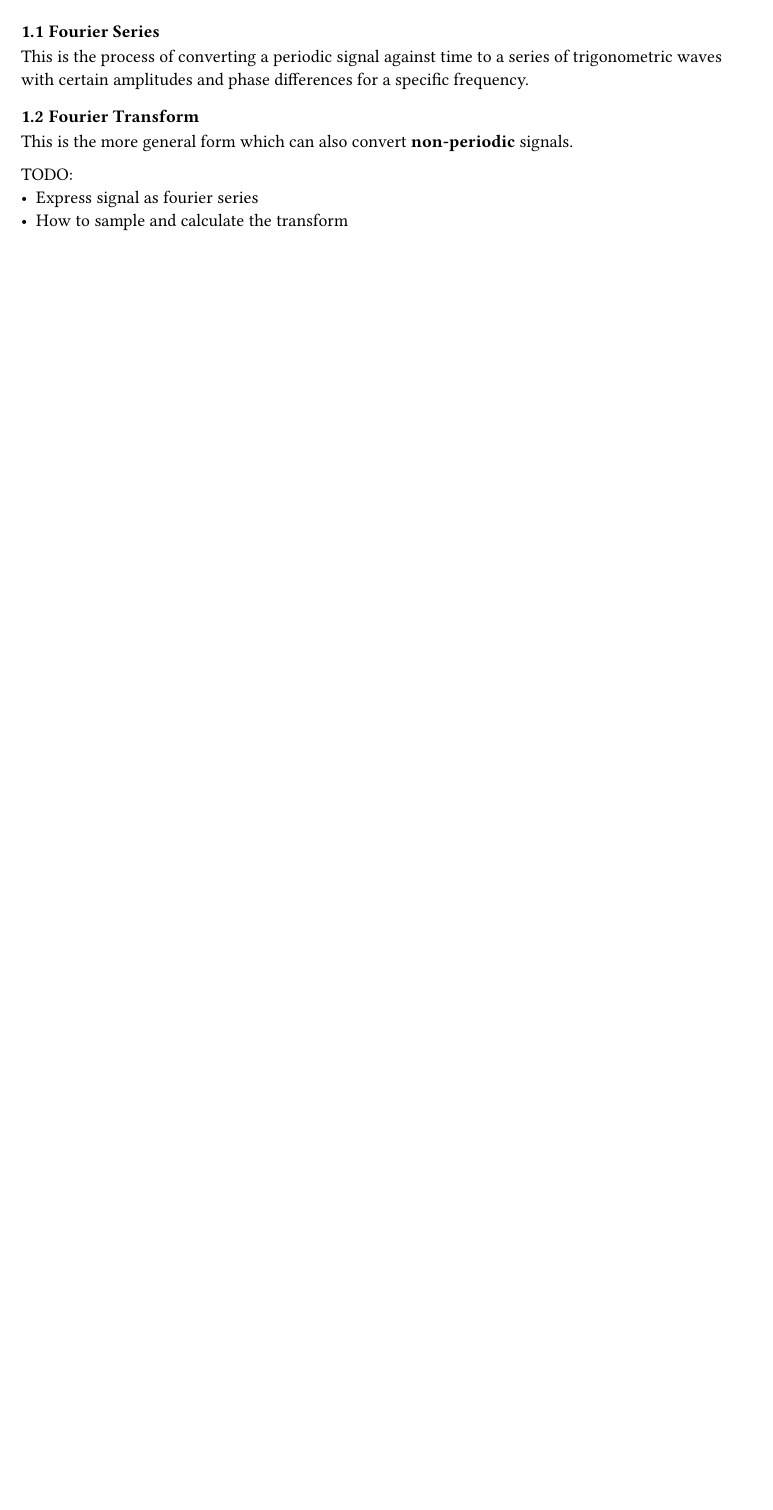
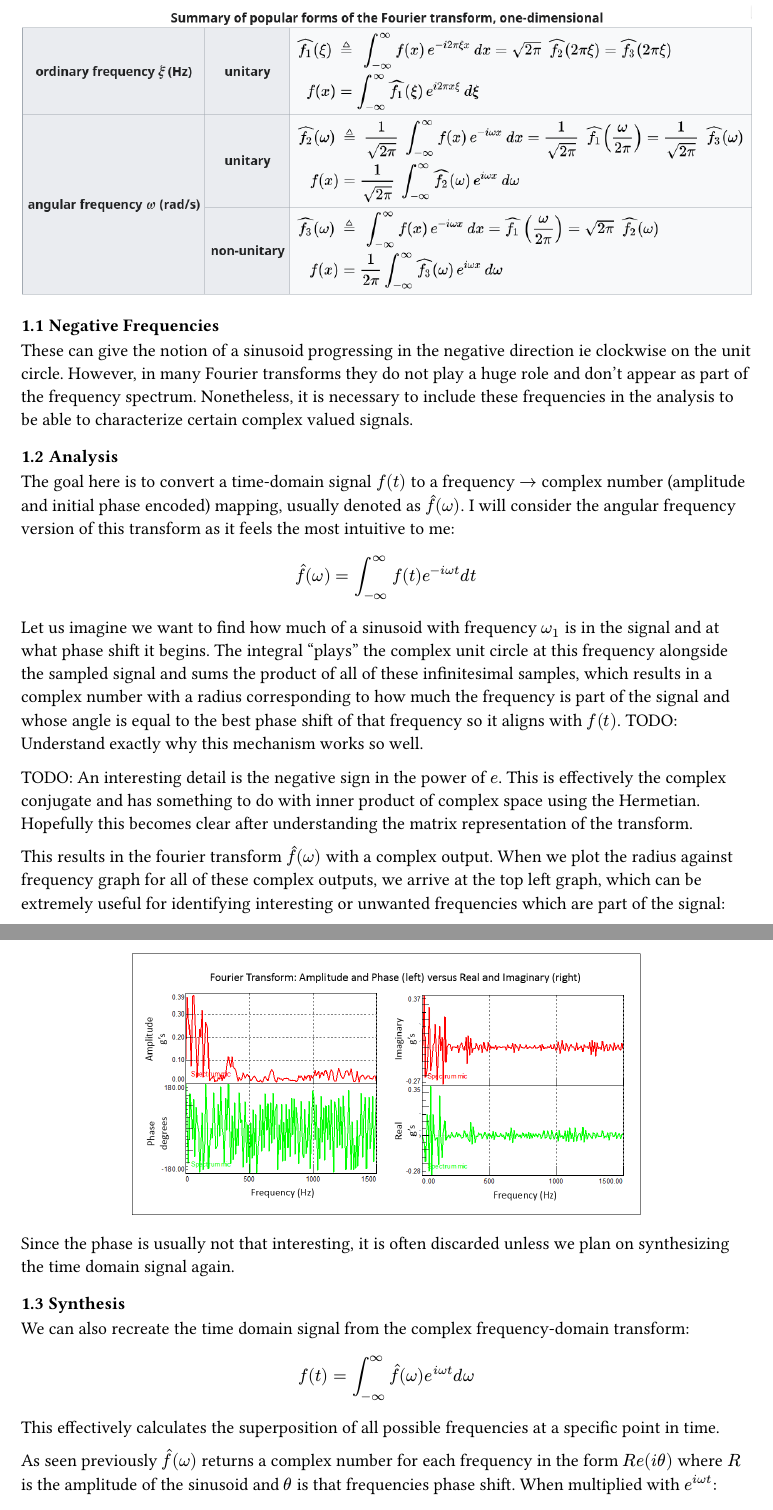
Before and after one commit to kalekdev/uni, a Typst document (semester-2/mathematische-methoden/notes.typ, which reads semester-1/lineare-algebra/notes.typ): part of page 2 of 2 before the commit and two parts of pages 3 and 4 of 4 after it, the two joined at a grey line, cut at the place of the change, the shorter picture padded with empty space. The pictures show the PDF file semester-2/mathematische-methoden/notes.pdf that the author committed with the source.

Commit message:
Fourier analysis and synthesis notes

```diff
--- a/semester-1/lineare-algebra/notes.typ
+++ b/semester-1/lineare-algebra/notes.typ
@@ -924,3 +924,4 @@ $
   u perp v <=> <u, v> = 0
 $
 
+=== Hilbert Space
--- a/semester-2/mathematische-methoden/notes.typ
+++ b/semester-2/mathematische-methoden/notes.typ
@@ -31,4 +44,32 @@ Furthermore, we can represent them in a compact way using Euler's formula:
+) <fig-fourier-transform-equations>
+
+=== Negative Frequencies
+These can give the notion of a sinusoid progressing in the negative direction ie clockwise on the unit circle. However, in many Fourier transforms they do not play a huge role and don't appear as part of the frequency spectrum. Nonetheless, it is necessary to include these frequencies in the analysis to be able to characterize certain complex valued signals.
+
+=== Analysis
+The goal here is to convert a time-domain signal $f(t)$ to a frequency $->$ complex number (amplitude and initial phase encoded) mapping, usually denoted as $hat(f)(omega)$. I will consider the angular frequency version of this transform as it feels the most intuitive to me:
 $
-  R e^(i omega t) = cos(omega t) + i sin(omega t)\
+  hat(f) (omega) = integral_(-oo)^oo f(t) e^(-i omega t) d t
 $
 
+Let us imagine we want to find how much of a sinusoid with frequency $omega_1$ is in the signal and at what phase shift it begins. The integral "plays" the complex unit circle at this frequency alongside the sampled signal and sums the product of all of these infinitesimal samples, which results in a complex number with a radius corresponding to how much the frequency is part of the signal and whose angle is equal to the best phase shift of that frequency so it aligns with $f(t)$. TODO: Understand exactly why this mechanism works so well.
+
+TODO: An interesting detail is the negative sign in the power of $e$. This is effectively the complex conjugate and has something to do with inner product of complex space using the Hermetian. Hopefully this becomes clear after understanding the matrix representation of the transform.
+
+This results in the fourier transform $hat(f) (omega)$ with a complex output. When we plot the radius against frequency graph for all of these complex outputs, we arrive at the top left graph, which can be extremely useful for identifying interesting or unwanted frequencies which are part of the signal:
+#figure(
+  image("images/fourier-analysis-results.png", width: 70%),
+) <fig-fourier-analysis-results>
+Since the phase is usually not that interesting, it is often discarded unless we plan on synthesizing the time domain signal again.
+
+=== Synthesis
+We can also recreate the time domain signal from the complex frequency-domain transform:
+$
+  f(t) = integral_(-oo)^oo hat(f) (omega) e^(i omega t) d omega
+$
+This effectively calculates the superposition of all possible frequencies at a specific point in time.
+
+As seen previously $hat(f) (omega)$ returns a complex number for each frequency in the form $R e(i theta)$ where $R$ is the amplitude of the sinusoid and $theta$ is that frequencies phase shift. When multiplied with $e^(i omega t)$:
+$
+  hat(f) (omega) e^(i omega t) &= R e^(i theta) e^(i omega t)\
+  &= R e^(i(omega t + theta))\
@@ -35,9 +83,2 @@ $
 === Fourier Series
-This is the process of converting a periodic signal against time to a series of trigonometric waves with certain amplitudes and phase differences for a specific frequency.
-
-=== Fourier Transform
-This is the more general form which can also convert *non-periodic* signals.
-
-TODO:
-- Express signal as fourier series
-- How to sample and calculate the transform
+This is the process of converting a periodic signal against time to the frequency domain.
```
Also changed, not shown: semester-1/analysis-1/notes.typ (+0 -1 lines), semester-1/analysis-1/notes.pdf, semester-1/lineare-algebra/notes.pdf, semester-2/mathematische-methoden/images/fourier-analysis-results.png (added), semester-2/mathematische-methoden/images/fourier-transform-equations.png (added), semester-2/mathematische-methoden/notes.pdf, semester-1/lineare-algebra/notes.typ (15 more changed lines), semester-2/mathematische-methoden/notes.typ (34 more changed lines), 1 other file.
